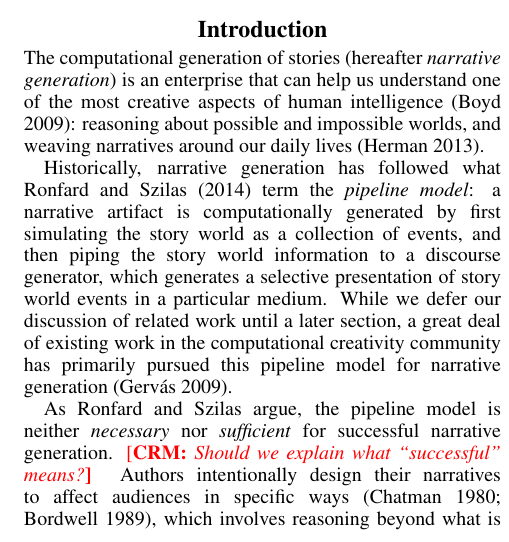
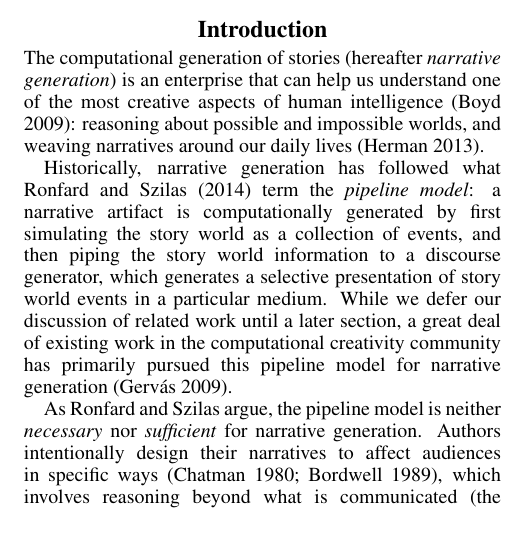
Before and after one commit to chrisamaphone/comicgen, a LaTeX paper (iccc/main.tex, which reads iccc/introduction.tex): part of one column of page 1 of 6, cut so that both start at the same text. Compiled offline with pdfLaTeX.

Commit message:
Addressed note from CRM.

```diff
--- a/iccc/introduction.tex
+++ b/iccc/introduction.tex
@@ -18,8 +18,9 @@ primarily pursued this pipeline model for narrative
 generation~\cite{gervas2009computational}.
 
 As \citeauthor{ronfard2014story} argue, the pipeline model is neither
-\emph{necessary} nor \emph{sufficient} for successful narrative generation.
-\note{CRM}{Should we explain what ``successful'' means?}
+\emph{necessary} nor \emph{sufficient} for narrative generation.
+% \note{CRM}{Should we explain what ``successful'' means?}
+% RCR: Good point, removed vague term.
 Authors intentionally design their narratives to affect audiences in
 specific ways~\cite{chatman1980story,bordwell1989making}, which involves
 reasoning beyond what is communicated (the underlying story world) but
```
